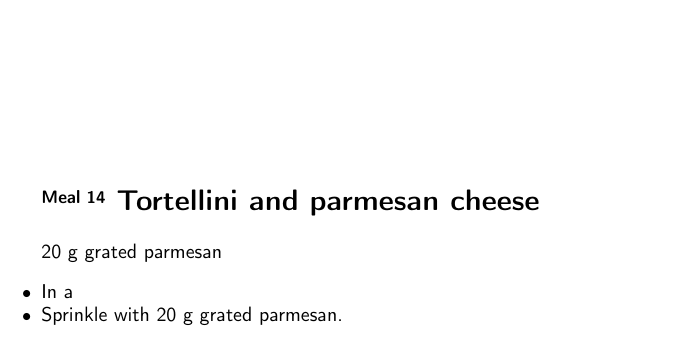
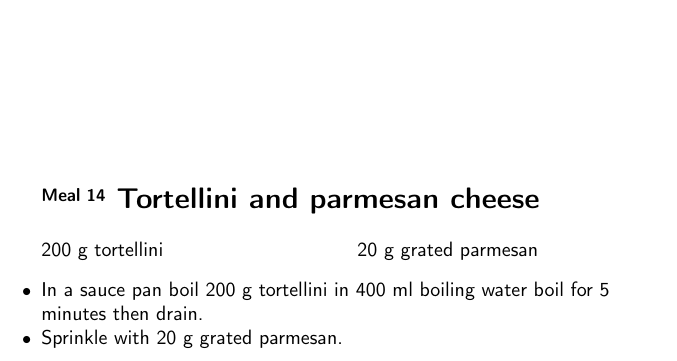
Before and after one commit to joejcollins/harmony-angel, a LaTeX book (ConsoleApp/Output/FoodFile.tex, which reads ConsoleApp/Output/Content.tex): part of page 11 of 17, cut so that both start at the same text. Compiled offline with pdfLaTeX.

```diff
--- a/ConsoleApp/Output/Content.tex
+++ b/ConsoleApp/Output/Content.tex
@@ -455,13 +456,20 @@
     \begin{recipe}{1}{Tortellini and parmesan cheese}%
 
 		\begin{ingredients}
-		20 g grated parmesan  \\
+		200 g tortellini  \\
+	20 g grated parmesan  \\
 
 		\end{ingredients}
 
     \begin{instructions}
     \item
       In a
+      sauce pan
+      boil
+      200 g  tortellini
+      in
+      400 ml  boiling water
+      boil for 5 minutes then drain.
     \item
         Sprinkle with
         20 g  grated parmesan.
```
Also changed, not shown: ConsoleApp/Output/Content.tex (1 more changed lines), 2 other files.
